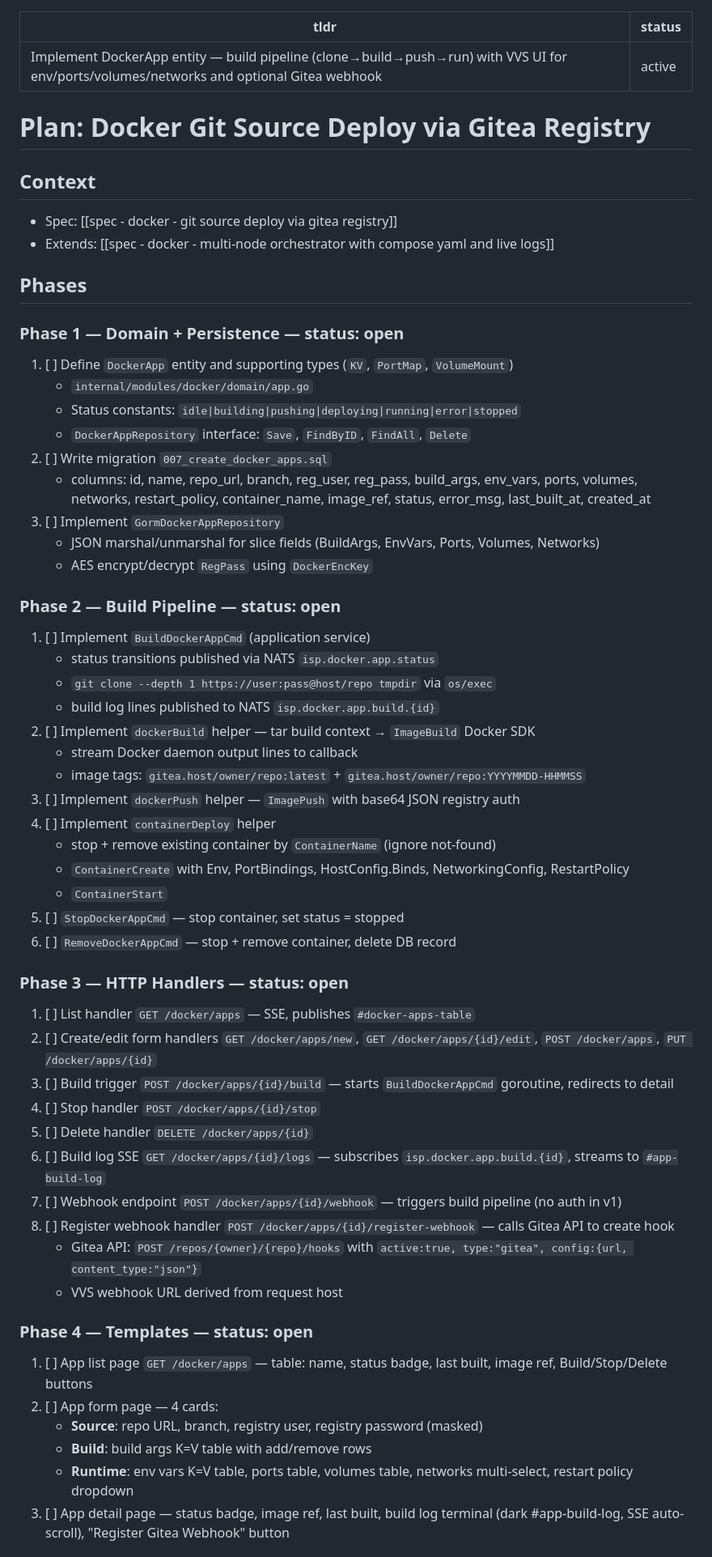
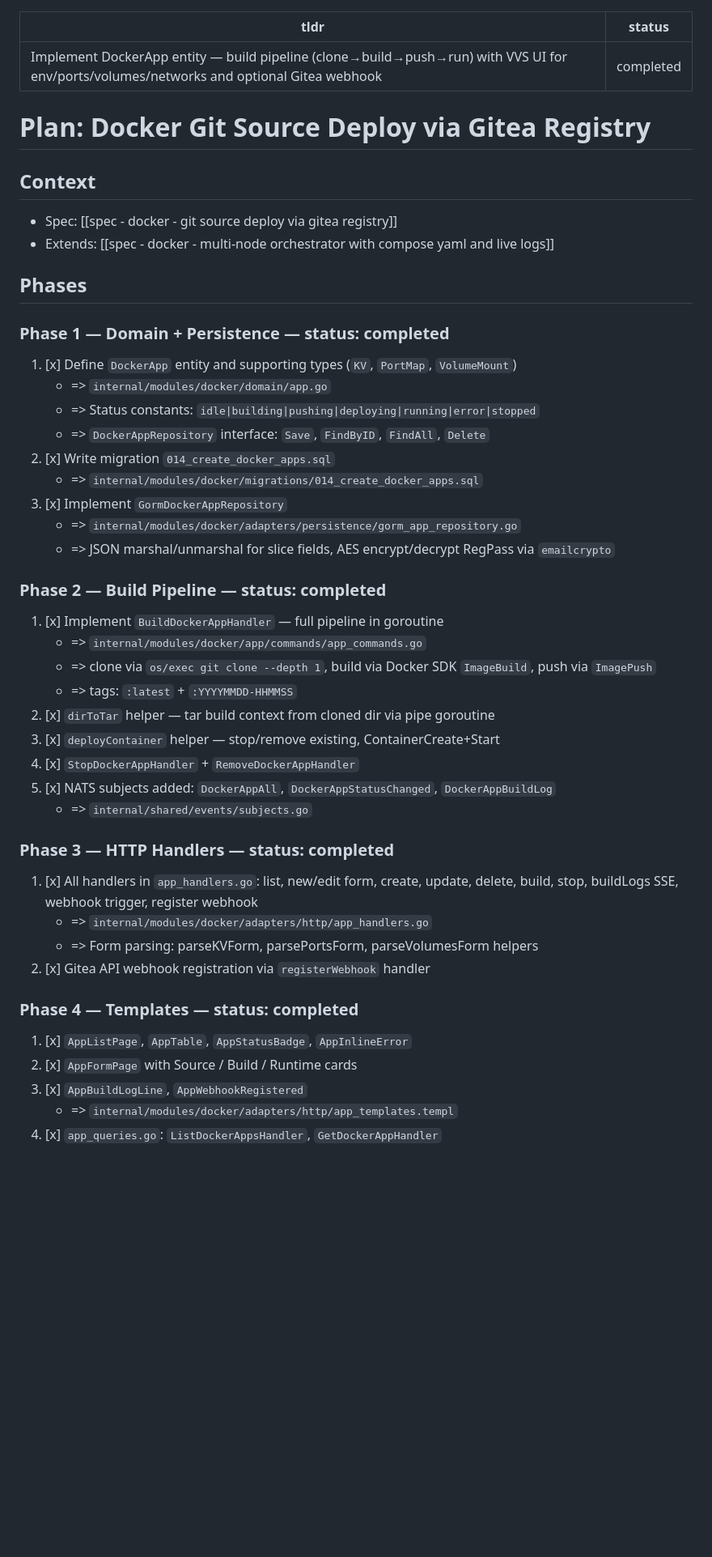
Before and after one commit to atvirokodosprendimai/vvs, a Markdown page: memory/plan - 2604211808 - docker git source deploy via gitea registry.md, the part around one of its changes. Shown at 81% size. GitHub-like rendering; blank space fills up the shorter version.

Commit message:
plan(docker): mark git source deploy plan as completed

```diff
--- a/memory/plan - 2604211808 - docker git source deploy via gitea registry.md
+++ b/memory/plan - 2604211808 - docker git source deploy via gitea registry.md
@@ -1,6 +1,6 @@
 ---
 tldr: Implement DockerApp entity — build pipeline (clone→build→push→run) with VVS UI for env/ports/volumes/networks and optional Gitea webhook
-status: active
+status: completed
 ---
 
 # Plan: Docker Git Source Deploy via Gitea Registry
@@ -12,54 +12,42 @@ status: active
 
 ## Phases
 
-### Phase 1 — Domain + Persistence — status: open
+### Phase 1 — Domain + Persistence — status: completed
 
-1. [ ] Define `DockerApp` entity and supporting types (`KV`, `PortMap`, `VolumeMount`)
-   - `internal/modules/docker/domain/app.go`
-   - Status constants: `idle|building|pushing|deploying|running|error|stopped`
-   - `DockerAppRepository` interface: `Save`, `FindByID`, `FindAll`, `Delete`
-2. [ ] Write migration `007_create_docker_apps.sql`
-   - columns: id, name, repo_url, branch, reg_user, reg_pass, build_args, env_vars, ports, volumes, networks, restart_policy, container_name, image_ref, status, error_msg, last_built_at, created_at
-3. [ ] Implement `GormDockerAppRepository`
-   - JSON marshal/unmarshal for slice fields (BuildArgs, EnvVars, Ports, Volumes, Networks)
-   - AES encrypt/decrypt `RegPass` using `DockerEncKey`
+1. [x] Define `DockerApp` entity and supporting types (`KV`, `PortMap`, `VolumeMount`)
+   - => `internal/modules/docker/domain/app.go`
+   - => Status constants: `idle|building|pushing|deploying|running|error|stopped`
+   - => `DockerAppRepository` interface: `Save`, `FindByID`, `FindAll`, `Delete`
+2. [x] Write migration `014_create_docker_apps.sql`
+   - => `internal/modules/docker/migrations/014_create_docker_apps.sql`
+3. [x] Implement `GormDockerAppRepository`
+   - => `internal/modules/docker/adapters/persistence/gorm_app_repository.go`
+   - => JSON marshal/unmarshal for slice fields, AES encrypt/decrypt RegPass via `emailcrypto`
 
-### Phase 2 — Build Pipeline — status: open
+### Phase 2 — Build Pipeline — status: completed
 
-1. [ ] Implement `BuildDockerAppCmd` (application service)
-   - status transitions published via NATS `isp.docker.app.status`
-   - `git clone --depth 1 https://user:pass@host/repo tmpdir` via `os/exec`
-   - build log lines published to NATS `isp.docker.app.build.{id}`
-2. [ ] Implement `dockerBuild` helper — tar build context → `ImageBuild` Docker SDK
-   - stream Docker daemon output lines to callback
-   - image tags: `gitea.host/owner/repo:latest` + `gitea.host/owner/repo:YYYYMMDD-HHMMSS`
-3. [ ] Implement `dockerPush` helper — `ImagePush` with base64 JSON registry auth
-4. [ ] Implement `containerDeploy` helper
-   - stop + remove existing container by `ContainerName` (ignore not-found)
-   - `ContainerCreate` with Env, PortBindings, HostConfig.Binds, NetworkingConfig, RestartPolicy
-   - `ContainerStart`
-5. [ ] `StopDockerAppCmd` — stop container, set status = stopped
-6. [ ] `RemoveDockerAppCmd` — stop + remove container, delete DB record
+1. [x] Implement `BuildDockerAppHandler` — full pipeline in goroutine
+   - => `internal/modules/docker/app/commands/app_commands.go`
+   - => clone via `os/exec git clone --depth 1`, build via Docker SDK `ImageBuild`, push via `ImagePush`
+   - => tags: `:latest` + `:YYYYMMDD-HHMMSS`
+2. [x] `dirToTar` helper — tar build context from cloned dir via pipe goroutine
+3. [x] `deployContainer` helper — stop/remove existing, ContainerCreate+Start
+4. [x] `StopDockerAppHandler` + `RemoveDockerAppHandler`
+5. [x] NATS subjects added: `DockerAppAll`, `DockerAppStatusChanged`, `DockerAppBuildLog`
+   - => `internal/shared/events/subjects.go`
 
-### Phase 3 — HTTP Handlers — status: open
+### Phase 3 — HTTP Handlers — status: completed
 
-1. [ ] List handler `GET /docker/apps` — SSE, publishes `#docker-apps-table`
-2. [ ] Create/edit form handlers `GET /docker/apps/new`, `GET /docker/apps/{id}/edit`, `POST /docker/apps`, `PUT /docker/apps/{id}`
-3. [ ] Build trigger `POST /docker/apps/{id}/build` — starts `BuildDockerAppCmd` goroutine, redirects to detail
-4. [ ] Stop handler `POST /docker/apps/{id}/stop`
-5. [ ] Delete handler `DELETE /docker/apps/{id}`
-6. [ ] Build log SSE `GET /docker/apps/{id}/logs` — subscribes `isp.docker.app.build.{id}`, streams to `#app-build-log`
-7. [ ] Webhook endpoint `POST /docker/apps/{id}/webhook` — triggers build pipeline (no auth in v1)
-8. [ ] Register webhook handler `POST /docker/apps/{id}/register-webhook` — calls Gitea API to create hook
-   - Gitea API: `POST /repos/{owner}/{repo}/hooks` with `active:true, type:"gitea", config:{url, content_type:"json"}`
-   - VVS webhook URL derived from request host
+1. [x] All handlers in `app_handlers.go`: list, new/edit form, create, update, delete, build, stop, buildLogs SSE, webhook trigger, register webhook
+   - => `internal/modules/docker/adapters/http/app_handlers.go`
+   - => Form parsing: parseKVForm, parsePortsForm, parseVolumesForm helpers
+2. [x] Gitea API webhook registration via `registerWebhook` handler
 
-### Phase 4 — Templates — status: open
+### Phase 4 — Templates — status: completed
 
-1. [ ] App list page `GET /docker/apps` — table: name, status badge, last built, image ref, Build/Stop/Delete buttons
-2. [ ] App form page — 4 cards:
-   - **Source**: repo URL, branch, registry user, registry password (masked)
-   - **Build**: build args K=V table with add/remove rows
-   - **Runtime**: env vars K=V table, ports table, volumes table, networks multi-select, restart policy dropdown
-3. [ ] App detail page — status badge, image ref, last built, build log terminal (dark #app-build-log, SSE auto-scroll), "Register Gitea Webhook" button
+1. [x] `AppListPage`, `AppTable`, `AppStatusBadge`, `AppInlineError`
+2. [x] `AppFormPage` with Source / Build / Runtime cards
+3. [x] `AppBuildLogLine`, `AppWebhookRegistered`
+   - => `internal/modules/docker/adapters/http/app_templates.templ`
+4. [x] `app_queries.go`: `ListDockerAppsHandler`, `GetDockerAppHandler`
 
```
Also changed, not shown: other parts of memory/plan - 2604211808 - docker git source deploy via gitea registry.md (+8 -10 lines).
